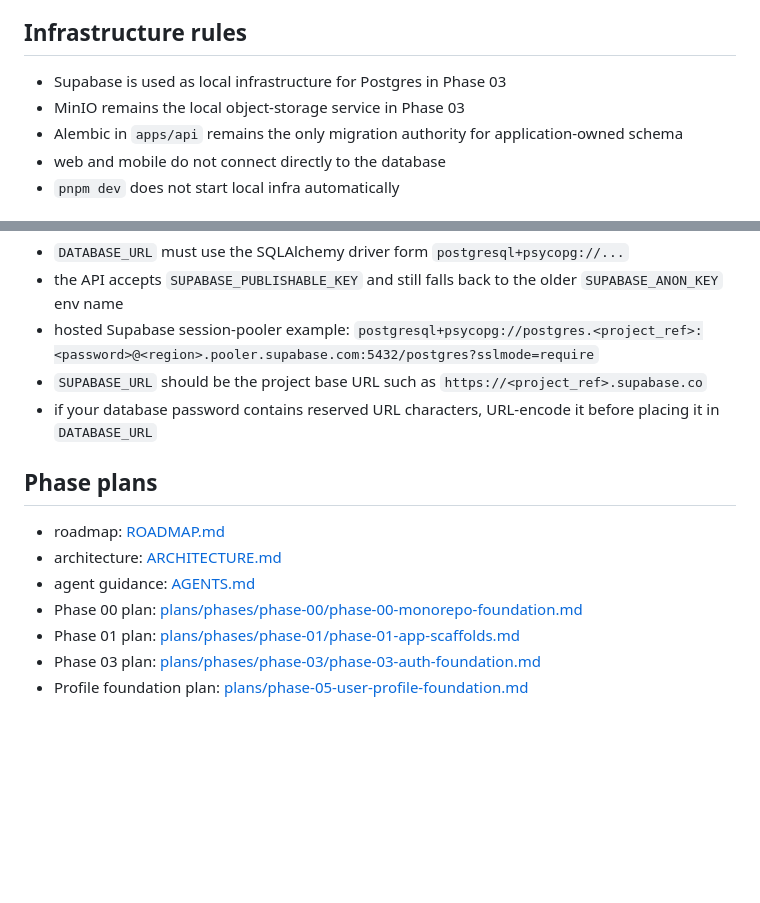
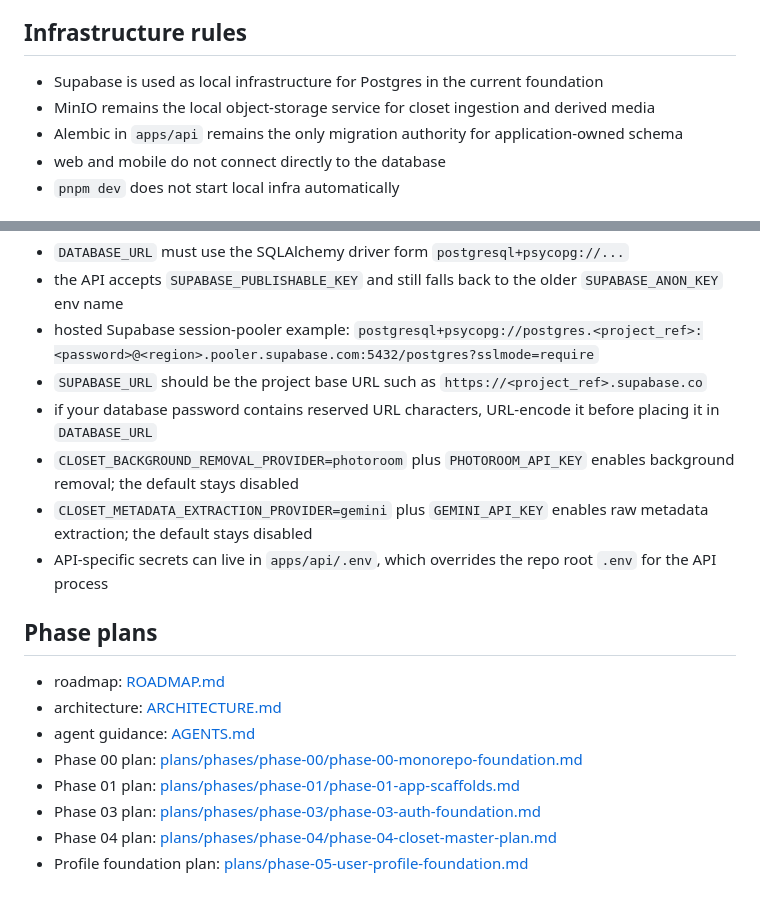
Before and after one commit to Malek-Ouaida/TenueApp, a Markdown page: README.md, 2 parts joined by grey strips. GitHub-like rendering; blank space fills up the shorter version.

```diff
--- a/README.md
+++ b/README.md
@@ -82,8 +100,8 @@ For Expo Go on a physical device, `apps/mobile` can derive the local API host fr
 
 ## Infrastructure rules
 
-- Supabase is used as local infrastructure for Postgres in Phase 03
-- MinIO remains the local object-storage service in Phase 03
+- Supabase is used as local infrastructure for Postgres in the current foundation
+- MinIO remains the local object-storage service for closet ingestion and derived media
 - Alembic in `apps/api` remains the only migration authority for application-owned schema
 - web and mobile do not connect directly to the database
 - `pnpm dev` does not start local infra automatically
@@ -95,6 +113,9 @@ For Expo Go on a physical device, `apps/mobile` can derive the local API host fr
 - hosted Supabase session-pooler example: `postgresql+psycopg://postgres.<project_ref>:<password>@<region>.pooler.supabase.com:5432/postgres?sslmode=require`
 - `SUPABASE_URL` should be the project base URL such as `https://<project_ref>.supabase.co`
 - if your database password contains reserved URL characters, URL-encode it before placing it in `DATABASE_URL`
+- `CLOSET_BACKGROUND_REMOVAL_PROVIDER=photoroom` plus `PHOTOROOM_API_KEY` enables background removal; the default stays disabled
+- `CLOSET_METADATA_EXTRACTION_PROVIDER=gemini` plus `GEMINI_API_KEY` enables raw metadata extraction; the default stays disabled
+- API-specific secrets can live in `apps/api/.env`, which overrides the repo root `.env` for the API process
 
 ## Phase plans
 
@@ -104,4 +125,5 @@ For Expo Go on a physical device, `apps/mobile` can derive the local API host fr
 - Phase 00 plan: [plans/phases/phase-00/phase-00-monorepo-foundation.md](./plans/phases/phase-00/phase-00-monorepo-foundation.md)
 - Phase 01 plan: [plans/phases/phase-01/phase-01-app-scaffolds.md](./plans/phases/phase-01/phase-01-app-scaffolds.md)
 - Phase 03 plan: [plans/phases/phase-03/phase-03-auth-foundation.md](./plans/phases/phase-03/phase-03-auth-foundation.md)
+- Phase 04 plan: [plans/phases/phase-04/phase-04-closet-master-plan.md](./plans/phases/phase-04/phase-04-closet-master-plan.md)
 - Profile foundation plan: [plans/phase-05-user-profile-foundation.md](./plans/phase-05-user-profile-foundation.md)
```
Also changed, not shown: other parts of README.md (+21 -3 lines).
